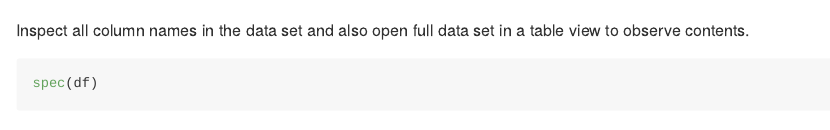
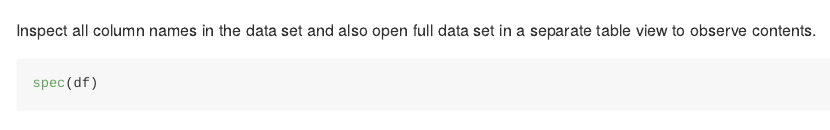
Before and after one commit to jhylin/Portfolio-projects, an R Markdown document (Rare_diseases_drugs_RStudio.Rmd): the page in a window 1100 px wide, from 620 px down. Rendered offline with R 4.5, knitr and Pandoc, with nearby package versions; some code elsewhere in the file could not run offline; long lines of code are wrapped.

Commit message:
Commit from RStudio

````diff
--- a/Rare_diseases_drugs_RStudio.Rmd
+++ b/Rare_diseases_drugs_RStudio.Rmd
@@ -18,7 +18,7 @@ library(tidyverse)
 ```{r}
 df <- read_csv("Rare_diseases_drugs_FDA.csv")
 ```
-Inspect all column names in the data set and also open full data set in a table view to observe contents.
+Inspect all column names in the data set and also open full data set in a separate table view to observe contents.
 ```{r, echo = TRUE}
 spec(df)
 ```
````
